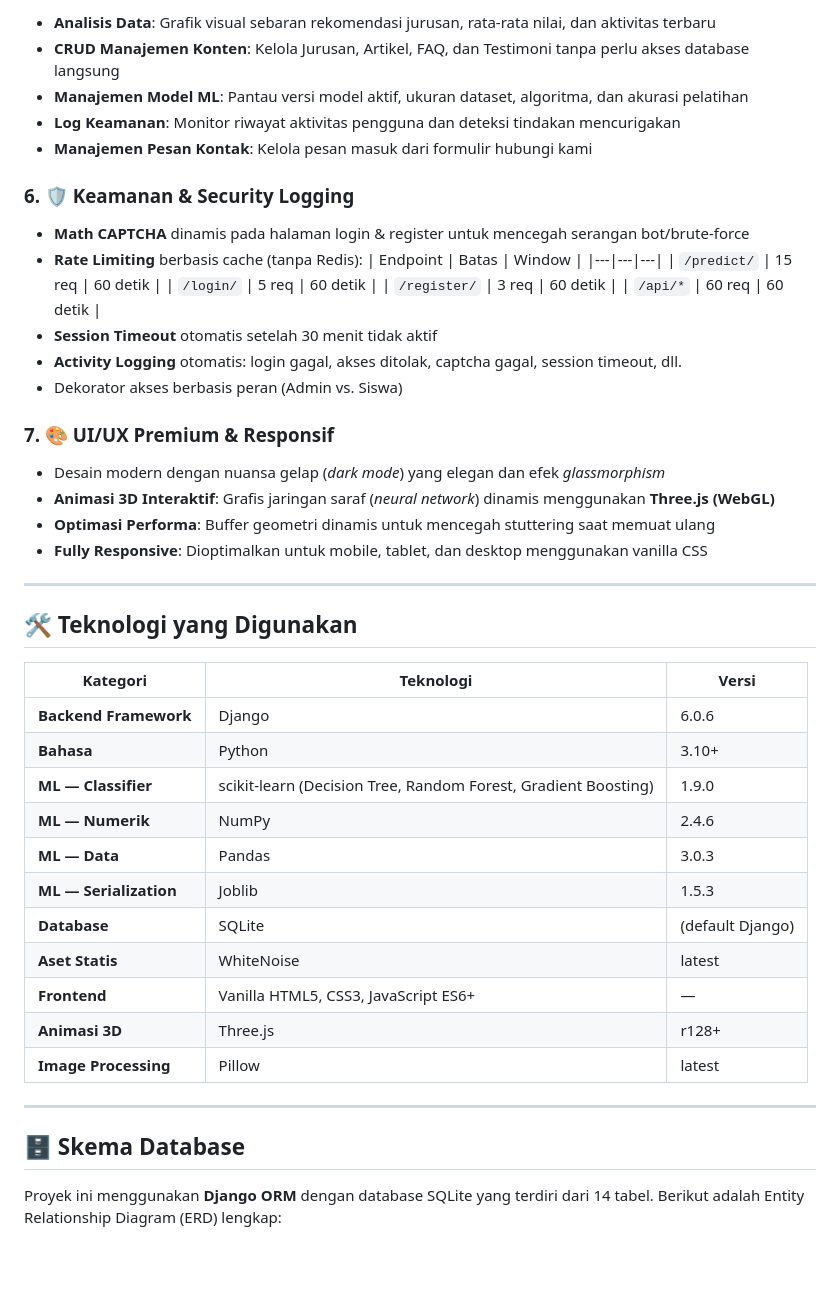
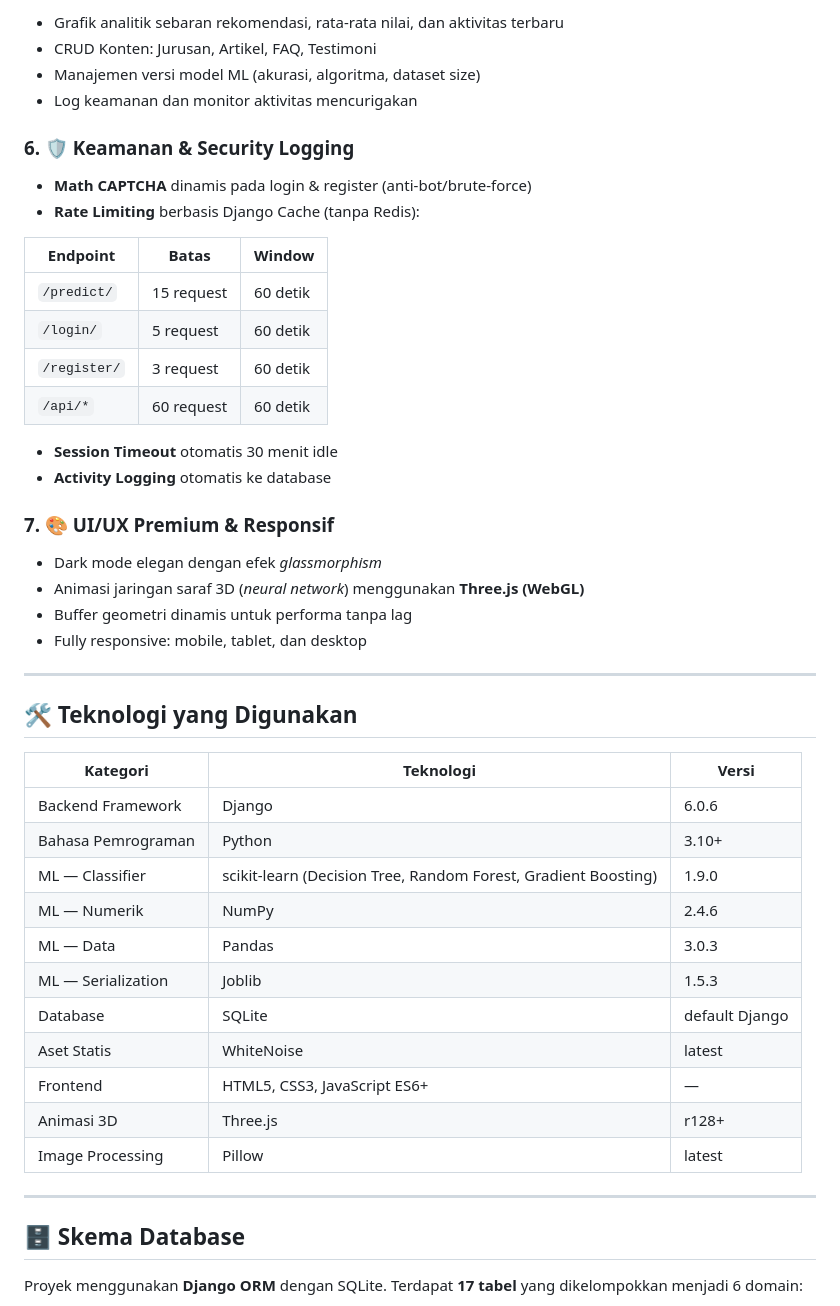
Before and after one commit to SofyanBaharudinnn/Rekomendasi_Pemilihan_Jurusan, a Markdown page: README.md, the part around one of its changes. Drawn GitHub-style; blank space fills up the shorter version.

Commit message:
docs: update README lengkap dengan skema database ERD dan ML pipeline

````diff
--- a/README.md
+++ b/README.md
@@ -92,30 +85,30 @@ Banyak siswa SMA/SMK merasa bingung dalam memilih jurusan kuliah yang tepat. Jur
 
-- **Analisis Data**: Grafik visual sebaran rekomendasi jurusan, rata-rata nilai, dan aktivitas terbaru
-- **CRUD Manajemen Konten**: Kelola Jurusan, Artikel, FAQ, dan Testimoni tanpa perlu akses database langsung
-- **Manajemen Model ML**: Pantau versi model aktif, ukuran dataset, algoritma, dan akurasi pelatihan
-- **Log Keamanan**: Monitor riwayat aktivitas pengguna dan deteksi tindakan mencurigakan
-- **Manajemen Pesan Kontak**: Kelola pesan masuk dari formulir hubungi kami
+- Grafik analitik sebaran rekomendasi, rata-rata nilai, dan aktivitas terbaru
+- CRUD Konten: Jurusan, Artikel, FAQ, Testimoni
+- Manajemen versi model ML (akurasi, algoritma, dataset size)
+- Log keamanan dan monitor aktivitas mencurigakan
 
 ### 6. 🛡️ Keamanan & Security Logging
 
-- **Math CAPTCHA** dinamis pada halaman login & register untuk mencegah serangan bot/brute-force
-- **Rate Limiting** berbasis cache (tanpa Redis):
-  | Endpoint | Batas | Window |
-  |---|---|---|
-  | `/predict/` | 15 req | 60 detik |
-  | `/login/` | 5 req | 60 detik |
-  | `/register/` | 3 req | 60 detik |
-  | `/api/*` | 60 req | 60 detik |
-- **Session Timeout** otomatis setelah 30 menit tidak aktif
-- **Activity Logging** otomatis: login gagal, akses ditolak, captcha gagal, session timeout, dll.
-- Dekorator akses berbasis peran (Admin vs. Siswa)
+- **Math CAPTCHA** dinamis pada login & register (anti-bot/brute-force)
+- **Rate Limiting** berbasis Django Cache (tanpa Redis):
+
+| Endpoint | Batas | Window |
+|---|---|---|
+| `/predict/` | 15 request | 60 detik |
+| `/login/` | 5 request | 60 detik |
+| `/register/` | 3 request | 60 detik |
+| `/api/*` | 60 request | 60 detik |
+
+- **Session Timeout** otomatis 30 menit idle
+- **Activity Logging** otomatis ke database
 
 ### 7. 🎨 UI/UX Premium & Responsif
 
-- Desain modern dengan nuansa gelap (*dark mode*) yang elegan dan efek *glassmorphism*
-- **Animasi 3D Interaktif**: Grafis jaringan saraf (*neural network*) dinamis menggunakan **Three.js (WebGL)**
-- **Optimasi Performa**: Buffer geometri dinamis untuk mencegah stuttering saat memuat ulang
-- **Fully Responsive**: Dioptimalkan untuk mobile, tablet, dan desktop menggunakan vanilla CSS
+- Dark mode elegan dengan efek *glassmorphism*
+- Animasi jaringan saraf 3D (*neural network*) menggunakan **Three.js (WebGL)**
+- Buffer geometri dinamis untuk performa tanpa lag
+- Fully responsive: mobile, tablet, dan desktop
 
 ---
 
@@ -123,23 +116,23 @@ Banyak siswa SMA/SMK merasa bingung dalam memilih jurusan kuliah yang tepat. Jur
 
 | Kategori | Teknologi | Versi |
 |---|---|---|
-| **Backend Framework** | Django | 6.0.6 |
-| **Bahasa** | Python | 3.10+ |
-| **ML — Classifier** | scikit-learn (Decision Tree, Random Forest, Gradient Boosting) | 1.9.0 |
-| **ML — Numerik** | NumPy | 2.4.6 |
-| **ML — Data** | Pandas | 3.0.3 |
-| **ML — Serialization** | Joblib | 1.5.3 |
-| **Database** | SQLite | (default Django) |
-| **Aset Statis** | WhiteNoise | latest |
-| **Frontend** | Vanilla HTML5, CSS3, JavaScript ES6+ | — |
-| **Animasi 3D** | Three.js | r128+ |
-| **Image Processing** | Pillow | latest |
+| Backend Framework | Django | 6.0.6 |
+| Bahasa Pemrograman | Python | 3.10+ |
+| ML — Classifier | scikit-learn (Decision Tree, Random Forest, Gradient Boosting) | 1.9.0 |
+| ML — Numerik | NumPy | 2.4.6 |
+| ML — Data | Pandas | 3.0.3 |
+| ML — Serialization | Joblib | 1.5.3 |
+| Database | SQLite | default Django |
+| Aset Statis | WhiteNoise | latest |
+| Frontend | HTML5, CSS3, JavaScript ES6+ | — |
+| Animasi 3D | Three.js | r128+ |
+| Image Processing | Pillow | latest |
 
 ---
 
 ## 🗄️ Skema Database
 
-Proyek ini menggunakan **Django ORM** dengan database SQLite yang terdiri dari 14 tabel. Berikut adalah Entity Relationship Diagram (ERD) lengkap:
+Proyek menggunakan **Django ORM** dengan SQLite. Terdapat **17 tabel** yang dikelompokkan menjadi 6 domain:
 
 ```mermaid
 erDiagram
````
Also changed, not shown: other parts of README.md (+129 -150 lines).
